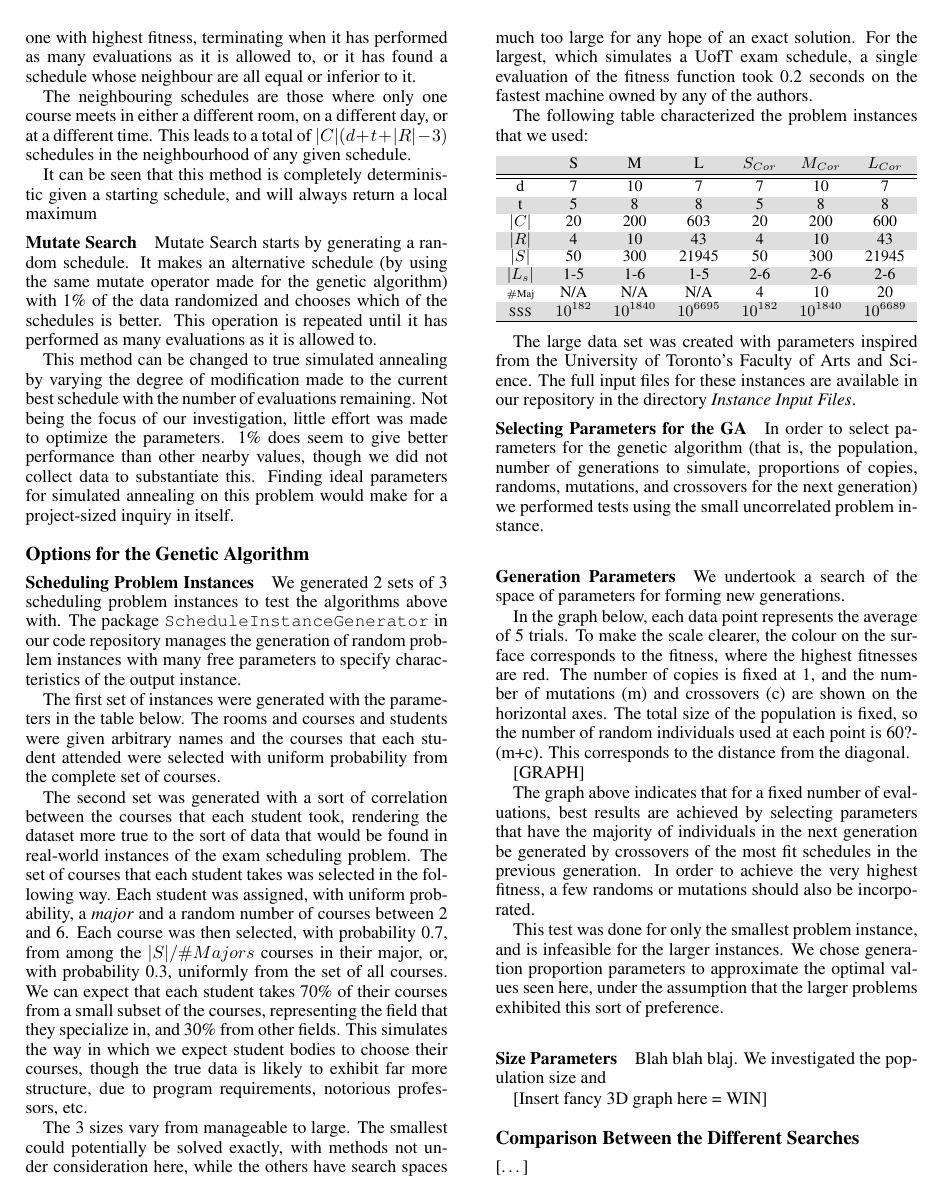
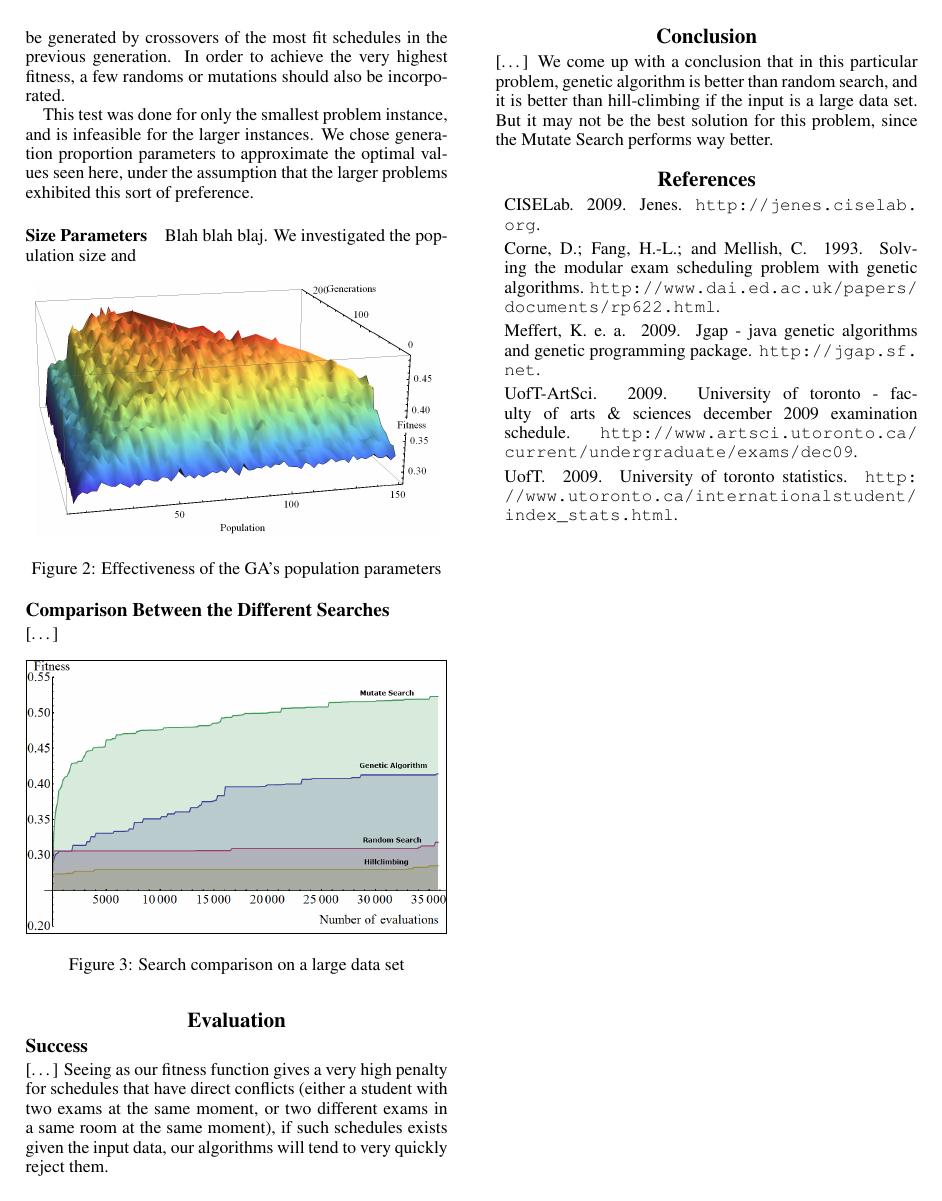
Before and after one commit to akokcam/csc384-genetic-algorithms-project, a LaTeX paper (Paper/paper.tex): page 3 of 4 before the commit and page 4 of 4 after it. The pictures show the PDF file Paper/paper.pdf that the author committed with the source.

Commit message:
Paper update, 3D graphs in it

```diff
--- a/Paper/paper.tex
+++ b/Paper/paper.tex
@@ -326,7 +327,12 @@
         size of the population is fixed, so the number of random individuals used at each
         point is 60?-(m+c). This corresponds to the distance from the diagonal.
 
-        [GRAPH]
+        \begin{figure}[H]
+  		  \centering
+  		  \includegraphics[width=8cm]{GAParametersData}
+  	      \caption{Effectiveness of the GA's proportion parameters}
+  	      \label{graph:GAParam1}
+		\end{figure}
 
         The graph above indicates that for a fixed number of evaluations, best results are
         achieved by selecting parameters that have the majority of individuals in the next
@@ -342,7 +348,12 @@
       \paragraph{Size Parameters}
         Blah blah blaj. We investigated the population size and
 
-        [Insert fancy 3D graph here = WIN]
+        \begin{figure}[H]
+  		  \centering
+  		  \includegraphics[width=8cm]{MEDIUM-GA_Size_Data}
+  	      \caption{Effectiveness of the GA's population parameters}
+  	      \label{graph:GAParam2}
+		\end{figure}
 
   \subsection{Comparison Between the Different Searches}
     [\ldots]
```
Also changed, not shown: Paper/paper.pdf, Paper/paper.tex (1 more changed lines).
